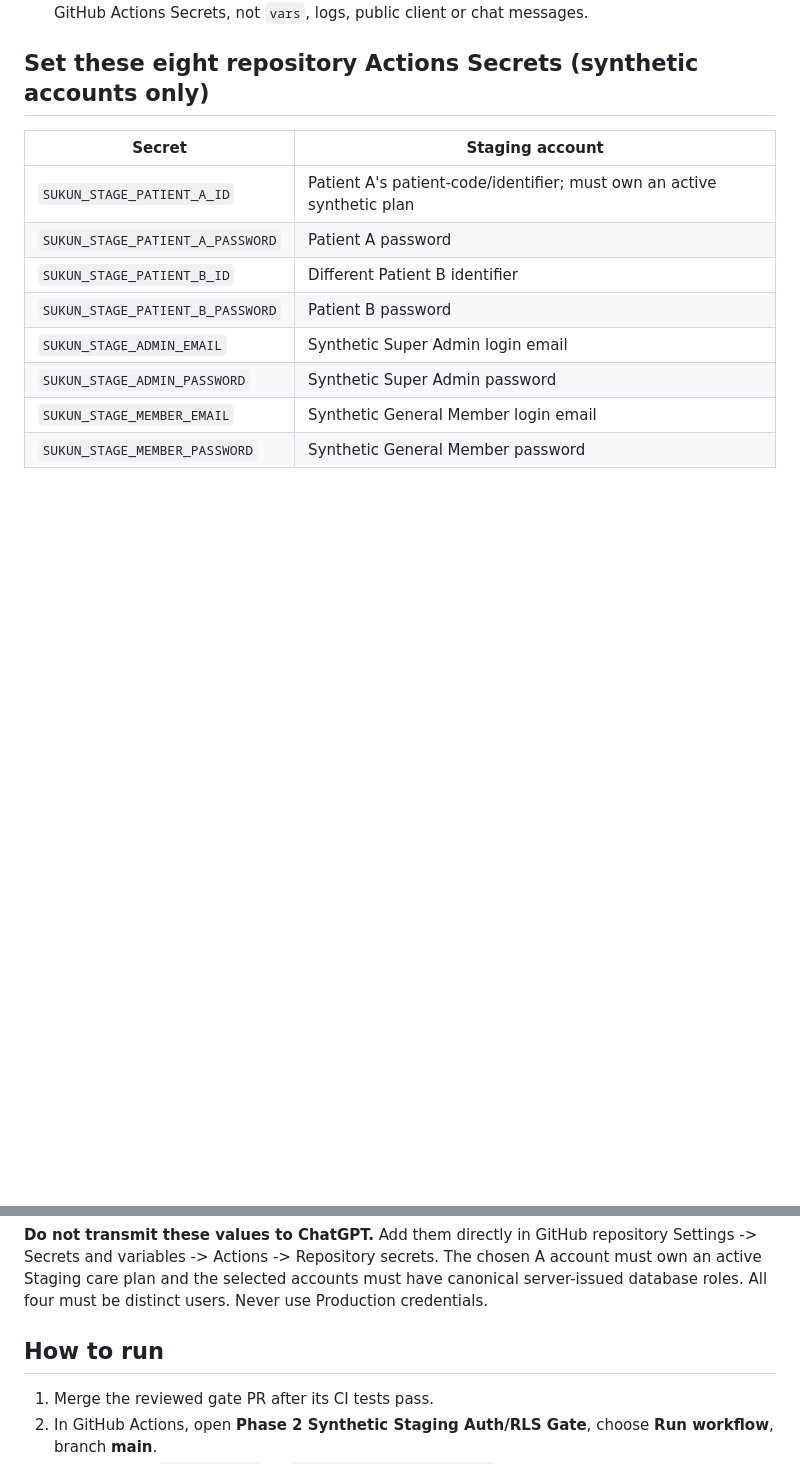
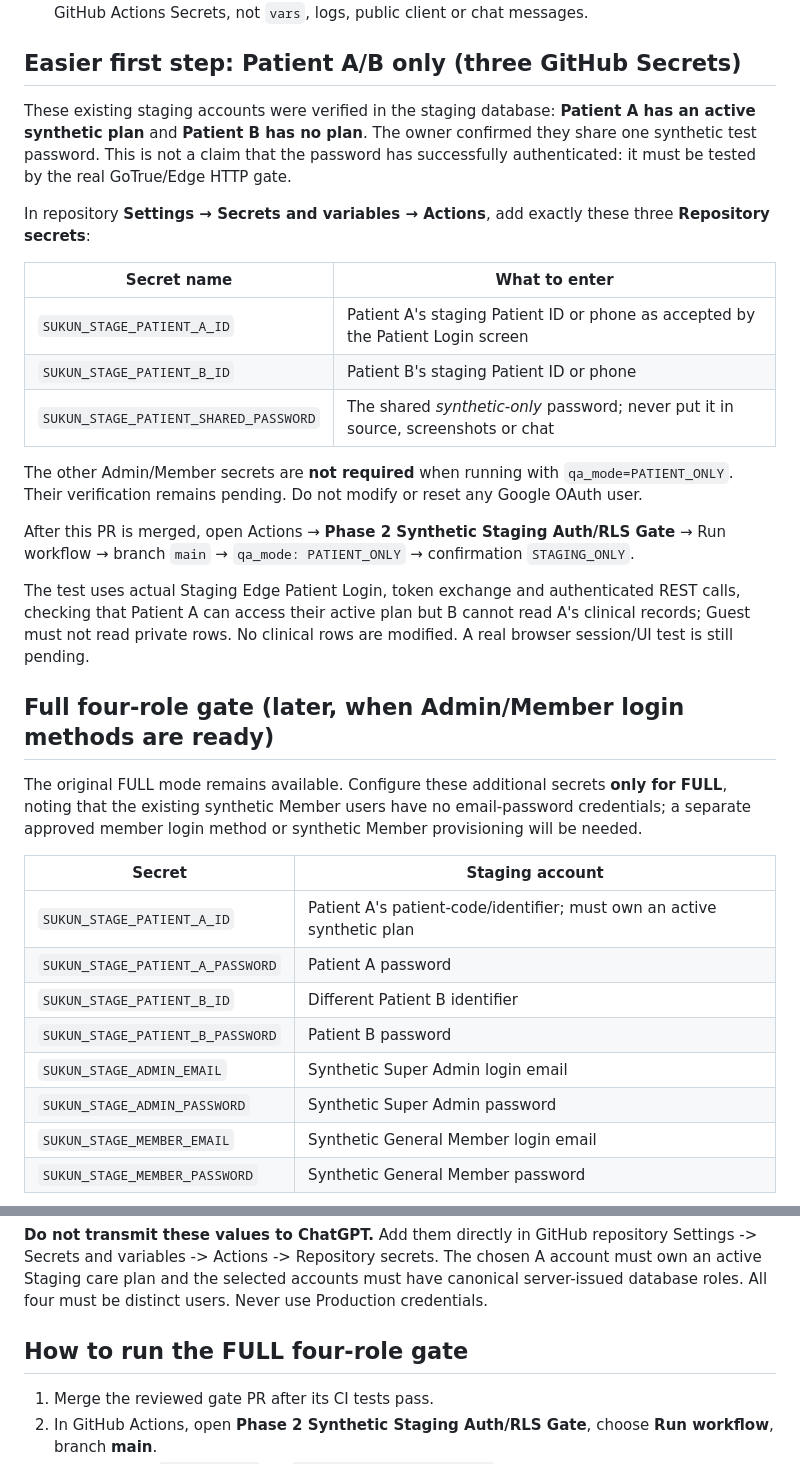
Before and after one commit to umar-vai/Sukun-app-, a Markdown page: docs/qa/PHASE2_AUTHENTICATED_STAGING_RUNBOOK_2026_10_20.md, 2 parts joined by grey strips. Rendered like a GitHub page; blank space fills up the shorter version.

Commit message:
docs(phase2): give owner a simple three-secret Patient A/B staging QA procedure

```diff
--- a/docs/qa/PHASE2_AUTHENTICATED_STAGING_RUNBOOK_2026_10_20.md
+++ b/docs/qa/PHASE2_AUTHENTICATED_STAGING_RUNBOOK_2026_10_20.md
@@ -13,7 +13,28 @@ Earlier Phase 2 synthetic database transactions verified Admin prescription -> r
 - No APK, no migration, no database inserts/updates/deletes, no service-role secret, no cross-origin patient-data screenshot. The Flutter Pages preview `https://app.sukunlife.com/` remains unchanged.
 - The **public** staging publishable key comes from existing approved Flutter Web staging configuration and may be used in a browser. All login passwords/identifiers must be synthetic GitHub Actions Secrets, not `vars`, logs, public client or chat messages.
 
-## Set these eight repository Actions Secrets (synthetic accounts only)
+## Easier first step: Patient A/B only (three GitHub Secrets)
+
+These existing staging accounts were verified in the staging database: **Patient A has an active synthetic plan** and **Patient B has no plan**. The owner confirmed they share one synthetic test password. This is not a claim that the password has successfully authenticated: it must be tested by the real GoTrue/Edge HTTP gate.
+
+In repository **Settings → Secrets and variables → Actions**, add exactly these three **Repository secrets**:
+
+| Secret name | What to enter |
+| --- | --- |
+| `SUKUN_STAGE_PATIENT_A_ID` | Patient A's staging Patient ID or phone as accepted by the Patient Login screen |
+| `SUKUN_STAGE_PATIENT_B_ID` | Patient B's staging Patient ID or phone |
+| `SUKUN_STAGE_PATIENT_SHARED_PASSWORD` | The shared *synthetic-only* password; never put it in source, screenshots or chat |
+
+The other Admin/Member secrets are **not required** when running with `qa_mode=PATIENT_ONLY`. Their verification remains pending. Do not modify or reset any Google OAuth user.
+
+After this PR is merged, open Actions → **Phase 2 Synthetic Staging Auth/RLS Gate** → Run workflow → branch `main` → `qa_mode: PATIENT_ONLY` → confirmation `STAGING_ONLY`.
+
+The test uses actual Staging Edge Patient Login, token exchange and authenticated REST calls, checking that Patient A can access their active plan but B cannot read A's clinical records; Guest must not read private rows. No clinical rows are modified. A real browser session/UI test is still pending.
+
+## Full four-role gate (later, when Admin/Member login methods are ready)
+
+The original FULL mode remains available. Configure these additional secrets **only for FULL**, noting that the existing synthetic Member users have no email-password credentials; a separate approved member login method or synthetic Member provisioning will be needed.
+
 
 | Secret | Staging account |
 | --- | --- |
@@ -28,7 +49,7 @@ Earlier Phase 2 synthetic database transactions verified Admin prescription -> r
 
 **Do not transmit these values to ChatGPT.** Add them directly in GitHub repository Settings -> Secrets and variables -> Actions -> Repository secrets. The chosen A account must own an active Staging care plan and the selected accounts must have canonical server-issued database roles. All four must be distinct users. Never use Production credentials.
 
-## How to run
+## How to run the FULL four-role gate
 
 1. Merge the reviewed gate PR after its CI tests pass.
 2. In GitHub Actions, open **Phase 2 Synthetic Staging Auth/RLS Gate**, choose **Run workflow**, branch **main**.
```
